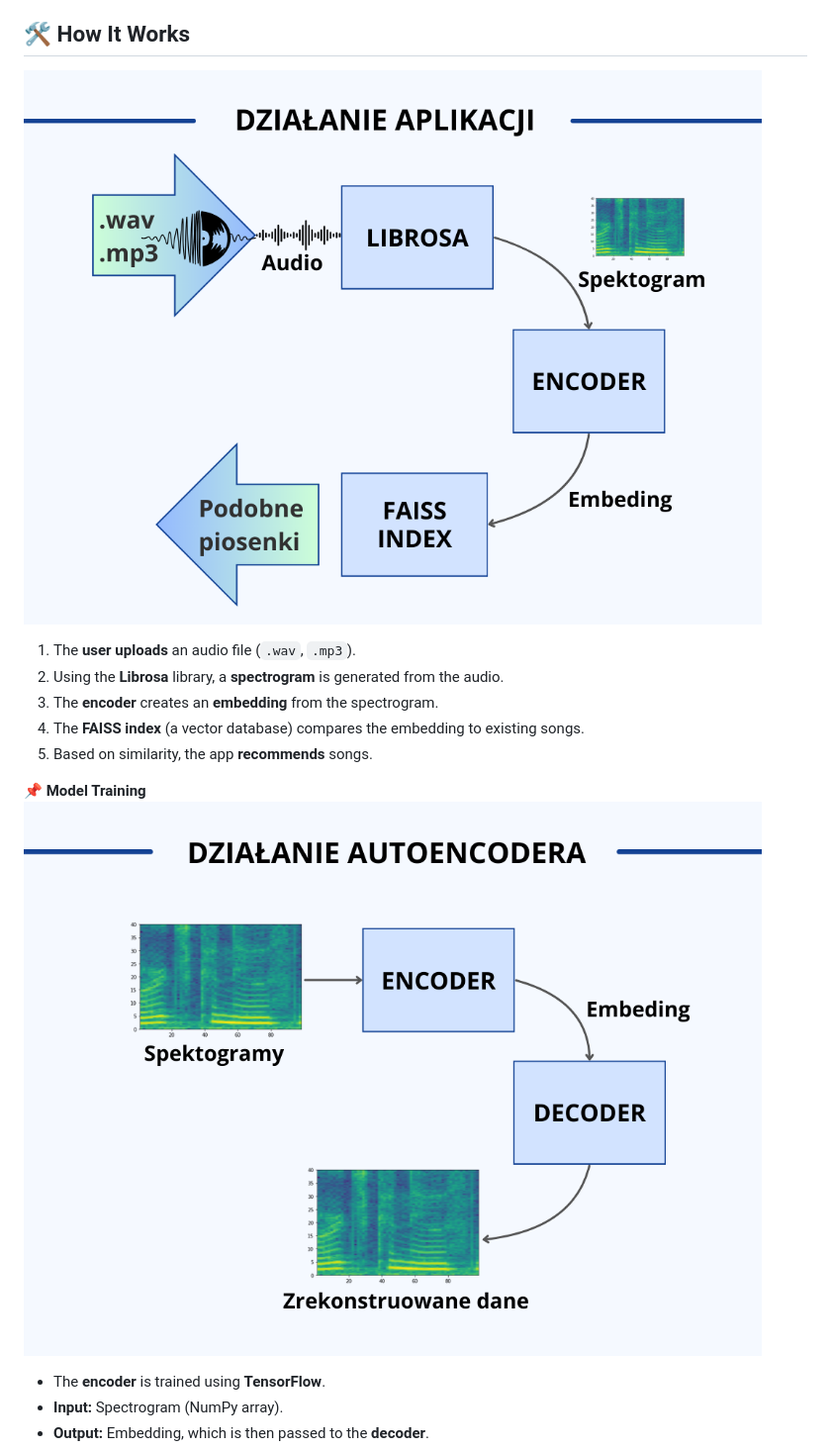
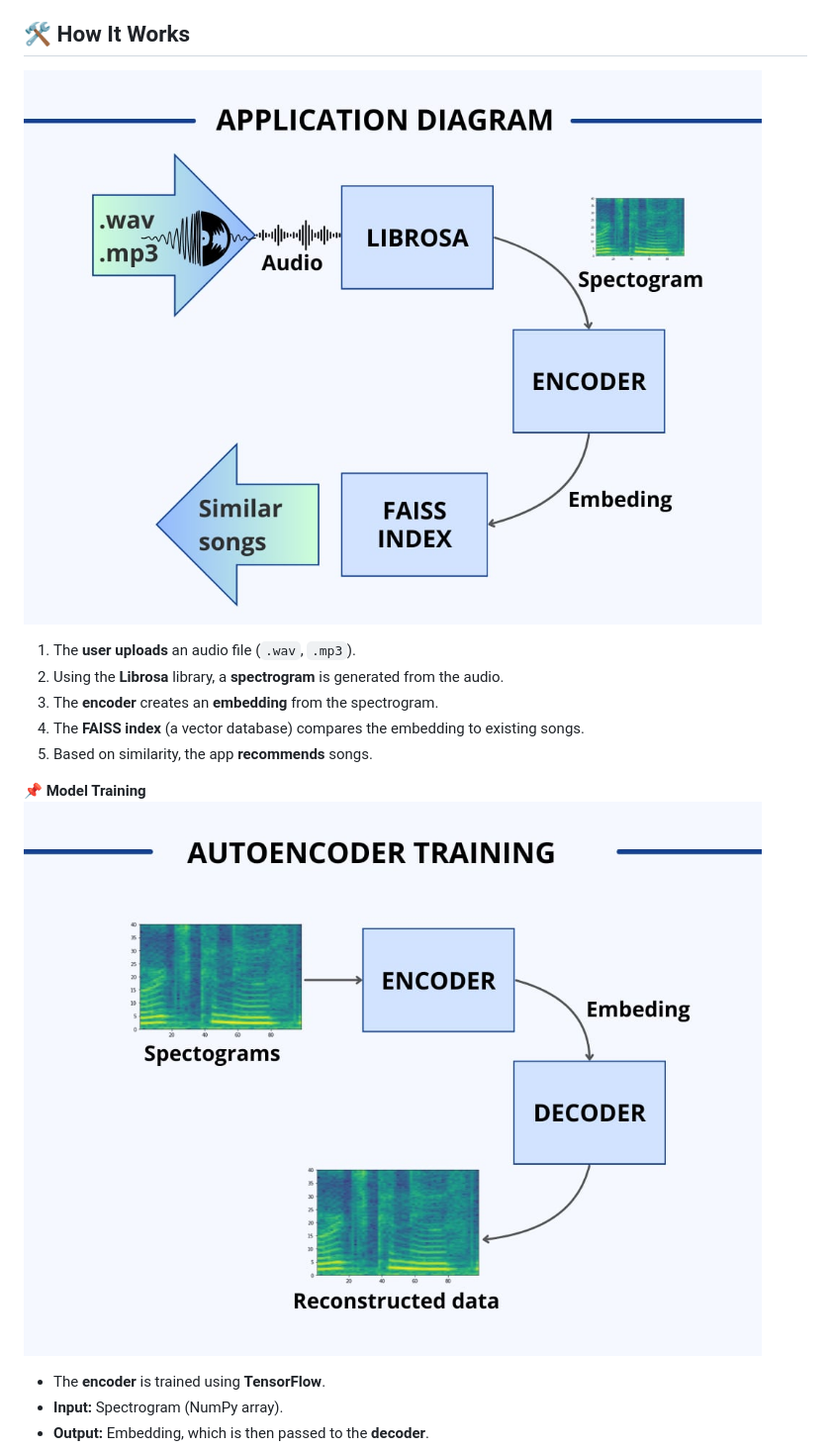
Before and after one commit to dawidrez/song-recommender, a Markdown page: README.md, the part around the change. Shown: that part at 99% size. Rendered like a GitHub page; pictures changed too: images/app_scheme.jpeg (added), images/app_scheme.png (deleted), images/autoencoder_training_scheme.jpeg (added).

Commit message:
Changed images

```diff
--- a/README.md
+++ b/README.md
@@ -4,7 +4,7 @@ Song Recommender is a **full-stack Django application** that recommends similar
 
 ## 🛠 How It Works
 
-![App scheme](images/app_scheme.png)
+![App scheme](images/app_scheme.jpeg)
 1. The **user uploads** an audio file (`.wav`, `.mp3`).
 2. Using the **Librosa** library, a **spectrogram** is generated from the audio.
 3. The **encoder** creates an **embedding** from the spectrogram.
@@ -12,7 +12,7 @@ Song Recommender is a **full-stack Django application** that recommends similar
 5. Based on similarity, the app **recommends** songs.
 
 📌 **Model Training**
-![Auto encoder traning](images/autoencoder_training_scheme.png)
+![Auto encoder traning](images/autoencoder_training_scheme.jpeg)
 - The **encoder** is trained using **TensorFlow**.
 - **Input:** Spectrogram (NumPy array).
 - **Output:** Embedding, which is then passed to the **decoder**.
```
Also changed, not shown: img.png (deleted).
